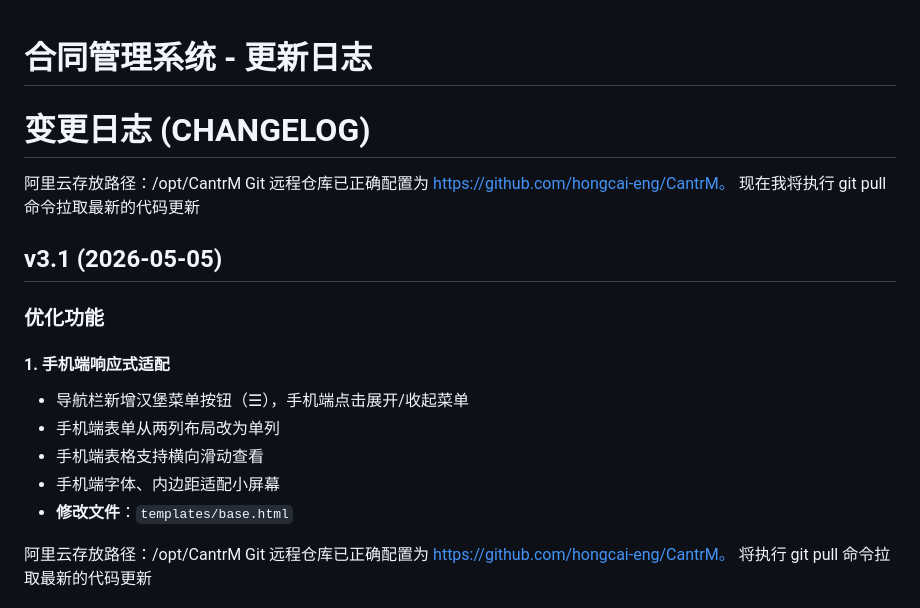
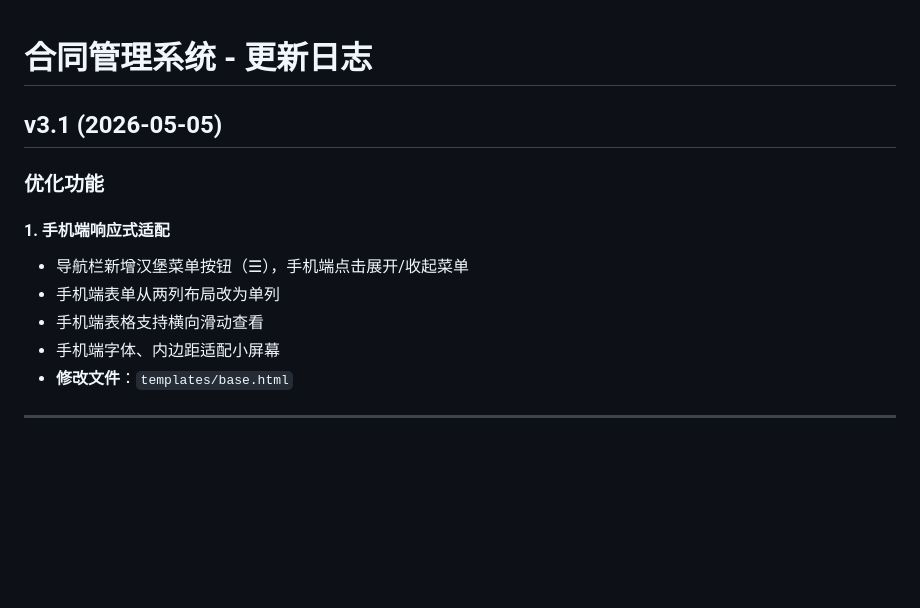
Before and after one commit to hongcai-eng/CantrM, a Markdown page: CHANGELOG.md, the part around one of its changes. GitHub-like rendering; blank space fills up the shorter version.

```diff
--- a/CHANGELOG.md
+++ b/CHANGELOG.md
@@ -1,11 +1,4 @@
 # 合同管理系统 - 更新日志
-
-# 变更日志 (CHANGELOG)
-
-
-阿里云存放路径：/opt/CantrM
-Git 远程仓库已正确配置为 https://github.com/hongcai-eng/CantrM。
-现在我将执行 git pull 命令拉取最新的代码更新
 
 ## v3.1 (2026-05-05)
 
@@ -18,7 +11,5 @@ Git 远程仓库已正确配置为 https://github.com/hongcai-eng/CantrM。
 - 手机端字体、内边距适配小屏幕
 - **修改文件**：`templates/base.html`
 
-阿里云存放路径：/opt/CantrM
-Git 远程仓库已正确配置为 https://github.com/hongcai-eng/CantrM。
-将执行 git pull 命令拉取最新的代码更新
+---
 
```
Also changed, not shown: other parts of CHANGELOG.md (+1 -3 lines), alydp.md (added, +91 -0 lines).
